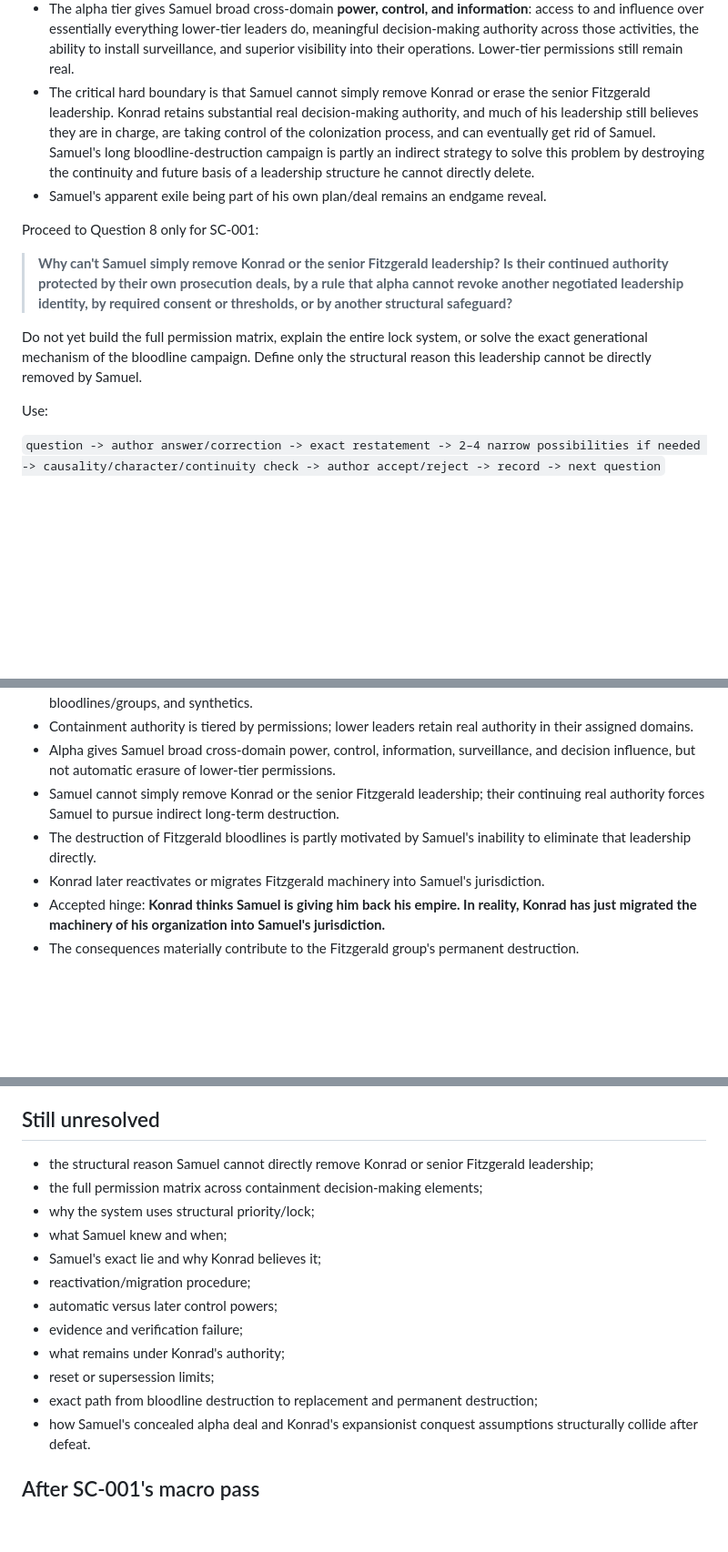
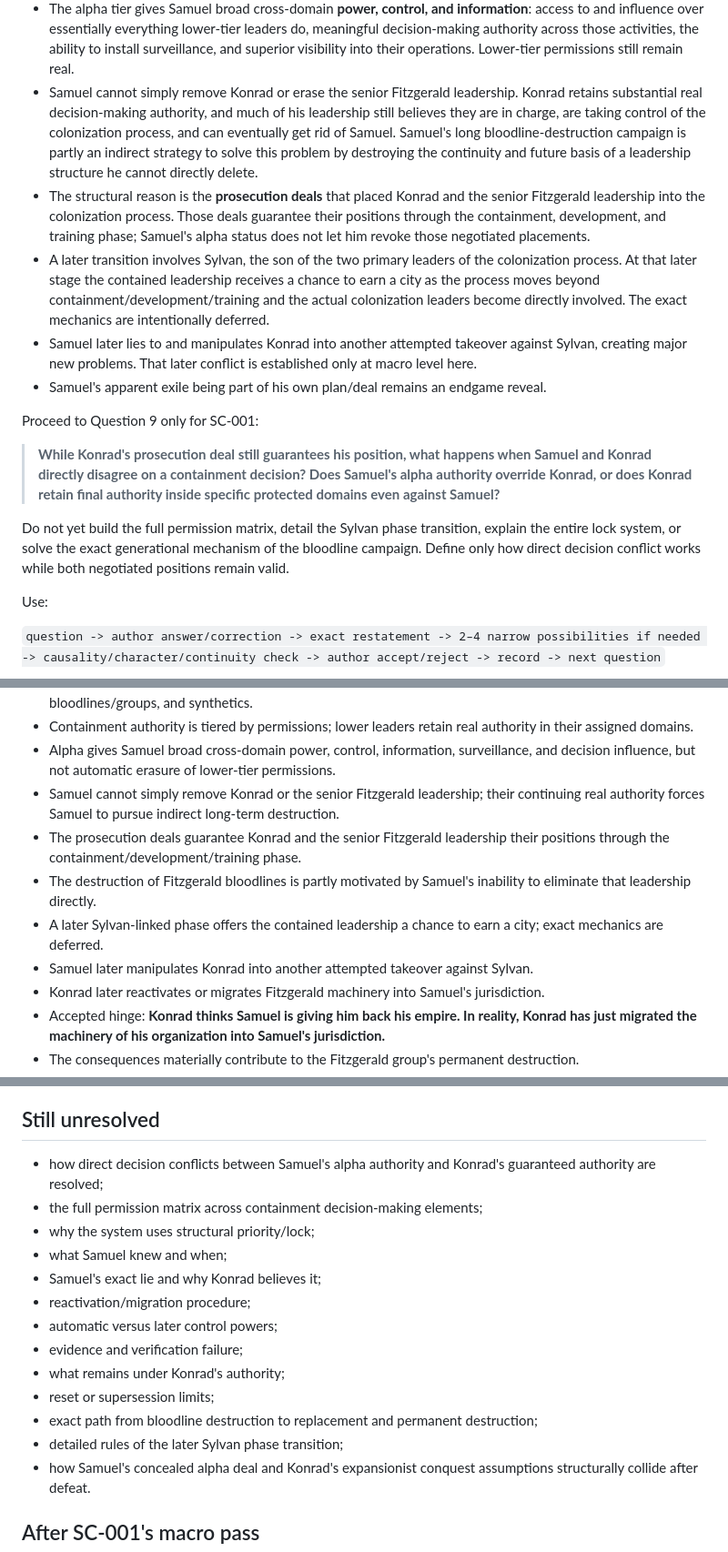
Before and after one commit to cubixmeow-commits/seeds-of-the-throne, a Markdown page: 07 Coordination/CURRENT-PICKUP.md, 3 parts joined by grey strips. Shown at 91% size. Rendered like a GitHub page; blank space fills up the shorter version.

Commit message:
Advance SC-001 to author gate 9

```diff
--- a/07 Coordination/CURRENT-PICKUP.md
+++ b/07 Coordination/CURRENT-PICKUP.md
@@ -61,14 +61,17 @@ Questions 1–7 are accepted for SC-001.
 - Samuel's alpha status becomes operational in the largest empire during the phase surrounding Samuel Jr.'s attempted government takeover, while Samuel is part of the isolated luxury controller class managing participants, bloodlines/groups, and synthetics.
 - Containment uses a tiered permission hierarchy like a computer permissions system. Each leader retains defined authority over specific decision-making elements rather than blanket ownership.
 - The alpha tier gives Samuel broad cross-domain **power, control, and information**: access to and influence over essentially everything lower-tier leaders do, meaningful decision-making authority across those activities, the ability to install surveillance, and superior visibility into their operations. Lower-tier permissions still remain real.
-- The critical hard boundary is that Samuel cannot simply remove Konrad or erase the senior Fitzgerald leadership. Konrad retains substantial real decision-making authority, and much of his leadership still believes they are in charge, are taking control of the colonization process, and can eventually get rid of Samuel. Samuel's long bloodline-destruction campaign is partly an indirect strategy to solve this problem by destroying the continuity and future basis of a leadership structure he cannot directly delete.
+- Samuel cannot simply remove Konrad or erase the senior Fitzgerald leadership. Konrad retains substantial real decision-making authority, and much of his leadership still believes they are in charge, are taking control of the colonization process, and can eventually get rid of Samuel. Samuel's long bloodline-destruction campaign is partly an indirect strategy to solve this problem by destroying the continuity and future basis of a leadership structure he cannot directly delete.
+- The structural reason is the **prosecution deals** that placed Konrad and the senior Fitzgerald leadership into the colonization process. Those deals guarantee their positions through the containment, development, and training phase; Samuel's alpha status does not let him revoke those negotiated placements.
+- A later transition involves Sylvan, the son of the two primary leaders of the colonization process. At that later stage the contained leadership receives a chance to earn a city as the process moves beyond containment/development/training and the actual colonization leaders become directly involved. The exact mechanics are intentionally deferred.
+- Samuel later lies to and manipulates Konrad into another attempted takeover against Sylvan, creating major new problems. That later conflict is established only at macro level here.
 - Samuel's apparent exile being part of his own plan/deal remains an endgame reveal.
 
-Proceed to Question 8 only for SC-001:
+Proceed to Question 9 only for SC-001:
 
-> **Why can't Samuel simply remove Konrad or the senior Fitzgerald leadership? Is their continued authority protected by their own prosecution deals, by a rule that alpha cannot revoke another negotiated leadership identity, by required consent or thresholds, or by another structural safeguard?**
+> **While Konrad's prosecution deal still guarantees his position, what happens when Samuel and Konrad directly disagree on a containment decision? Does Samuel's alpha authority override Konrad, or does Konrad retain final authority inside specific protected domains even against Samuel?**
 
-Do not yet build the full permission matrix, explain the entire lock system, or solve the exact generational mechanism of the bloodline campaign. Define only the structural reason this leadership cannot be directly removed by Samuel.
+Do not yet build the full permission matrix, detail the Sylvan phase transition, explain the entire lock system, or solve the exact generational mechanism of the bloodline campaign. Define only how direct decision conflict works while both negotiated positions remain valid.
 
 Use:
 
@@ -103,7 +106,10 @@ Do not wait until the end of the session to publish accepted progress. Do not pu
 - Containment authority is tiered by permissions; lower leaders retain real authority in their assigned domains.
 - Alpha gives Samuel broad cross-domain power, control, information, surveillance, and decision influence, but not automatic erasure of lower-tier permissions.
 - Samuel cannot simply remove Konrad or the senior Fitzgerald leadership; their continuing real authority forces Samuel to pursue indirect long-term destruction.
+- The prosecution deals guarantee Konrad and the senior Fitzgerald leadership their positions through the containment/development/training phase.
 - The destruction of Fitzgerald bloodlines is partly motivated by Samuel's inability to eliminate that leadership directly.
+- A later Sylvan-linked phase offers the contained leadership a chance to earn a city; exact mechanics are deferred.
+- Samuel later manipulates Konrad into another attempted takeover against Sylvan.
 - Konrad later reactivates or migrates Fitzgerald machinery into Samuel's jurisdiction.
 - Accepted hinge: **Konrad thinks Samuel is giving him back his empire. In reality, Konrad has just migrated the machinery of his organization into Samuel's jurisdiction.**
 - The consequences materially contribute to the Fitzgerald group's permanent destruction.
@@ -115,7 +121,7 @@ Do not wait until the end of the session to publish accepted progress. Do not pu
 
 ## Still unresolved
 
-- the structural reason Samuel cannot directly remove Konrad or senior Fitzgerald leadership;
+- how direct decision conflicts between Samuel's alpha authority and Konrad's guaranteed authority are resolved;
 - the full permission matrix across containment decision-making elements;
 - why the system uses structural priority/lock;
 - what Samuel knew and when;
@@ -126,6 +132,7 @@ Do not wait until the end of the session to publish accepted progress. Do not pu
 - what remains under Konrad's authority;
 - reset or supersession limits;
 - exact path from bloodline destruction to replacement and permanent destruction;
+- detailed rules of the later Sylvan phase transition;
 - how Samuel's concealed alpha deal and Konrad's expansionist conquest assumptions structurally collide after defeat.
 
 ## After SC-001's macro pass
```
Also changed, not shown: other parts of 07 Coordination/CURRENT-PICKUP.md (+1 -1 lines).
